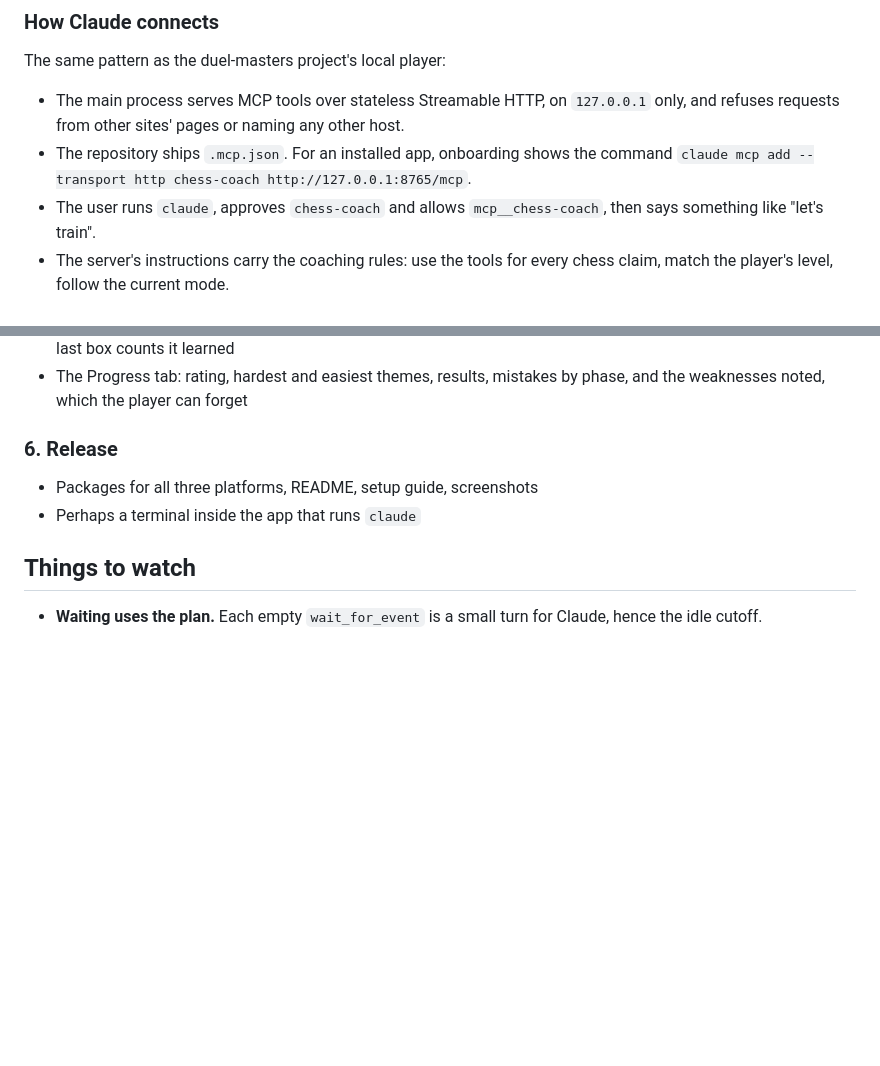
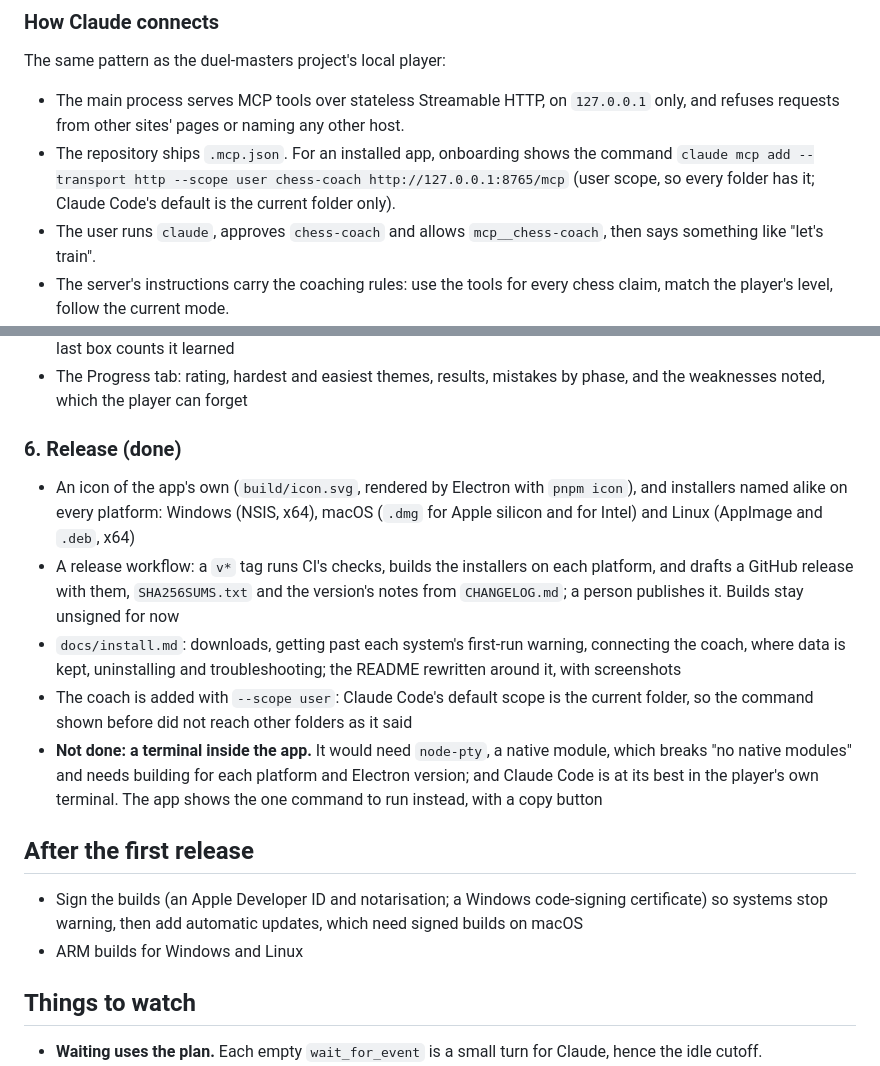
Before and after one commit to Blankscreen-exe/chess-training-simulator, a Markdown page: docs/plan.md, 2 parts joined by grey strips. Drawn GitHub-style; blank space fills up the shorter version.

```diff
--- a/docs/plan.md
+++ b/docs/plan.md
@@ -36,7 +36,8 @@ The same pattern as the duel-masters project's local player:
 - The main process serves MCP tools over stateless Streamable HTTP, on `127.0.0.1` only, and
   refuses requests from other sites' pages or naming any other host.
 - The repository ships `.mcp.json`. For an installed app, onboarding shows the command
-  `claude mcp add --transport http chess-coach http://127.0.0.1:8765/mcp`.
+  `claude mcp add --transport http --scope user chess-coach http://127.0.0.1:8765/mcp` (user
+  scope, so every folder has it; Claude Code's default is the current folder only).
 - The user runs `claude`, approves `chess-coach` and allows `mcp__chess-coach`, then says something
   like "let's train".
 - The server's instructions carry the coaching rules: use the tools for every chess claim, match
@@ -205,10 +206,29 @@ picking among Stockfish's best few moves, to make the game more human or to set
 - The Progress tab: rating, hardest and easiest themes, results, mistakes by phase, and the
   weaknesses noted, which the player can forget
 
-### 6. Release
+### 6. Release (done)
 
-- Packages for all three platforms, README, setup guide, screenshots
-- Perhaps a terminal inside the app that runs `claude`
+- An icon of the app's own (`build/icon.svg`, rendered by Electron with `pnpm icon`), and
+  installers named alike on every platform: Windows (NSIS, x64), macOS (`.dmg` for Apple silicon
+  and for Intel) and Linux (AppImage and `.deb`, x64)
+- A release workflow: a `v*` tag runs CI's checks, builds the installers on each platform,
+  and drafts a GitHub release with them, `SHA256SUMS.txt` and the version's notes from
+  `CHANGELOG.md`; a person publishes it. Builds stay unsigned for now
+- `docs/install.md`: downloads, getting past each system's first-run warning, connecting the
+  coach, where data is kept, uninstalling and troubleshooting; the README rewritten around it,
+  with screenshots
+- The coach is added with `--scope user`: Claude Code's default scope is the current folder,
+  so the command shown before did not reach other folders as it said
+- **Not done: a terminal inside the app.** It would need `node-pty`, a native module, which
+  breaks "no native modules" and needs building for each platform and Electron version; and
+  Claude Code is at its best in the player's own terminal. The app shows the one command to run
+  instead, with a copy button
+
+## After the first release
+
+- Sign the builds (an Apple Developer ID and notarisation; a Windows code-signing certificate)
+  so systems stop warning, then add automatic updates, which need signed builds on macOS
+- ARM builds for Windows and Linux
 
 ## Things to watch
 
```
Also changed, not shown: CHANGELOG.md (added, +40 -0 lines), README.md (+71 -30 lines), docs/install.md (added, +105 -0 lines), build/icon.png (added), docs/screenshots/coach.png (added), docs/screenshots/progress.png (added), docs/screenshots/puzzle.png (added), 9 other files.
